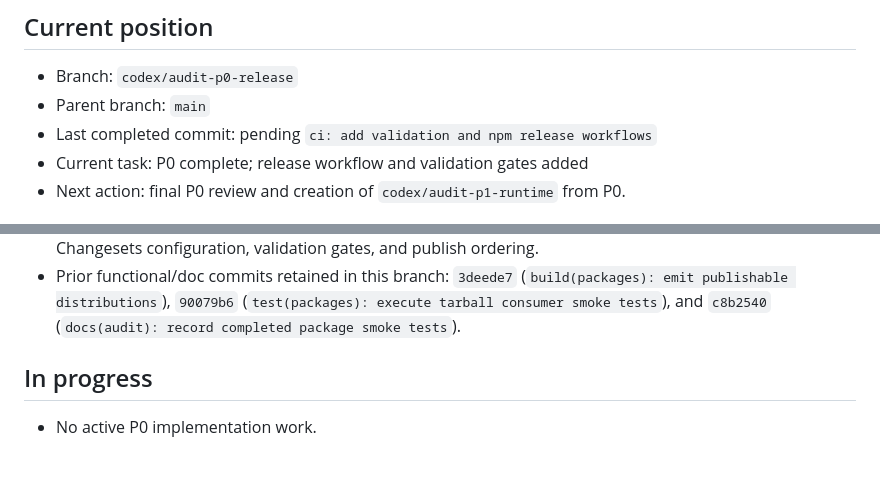
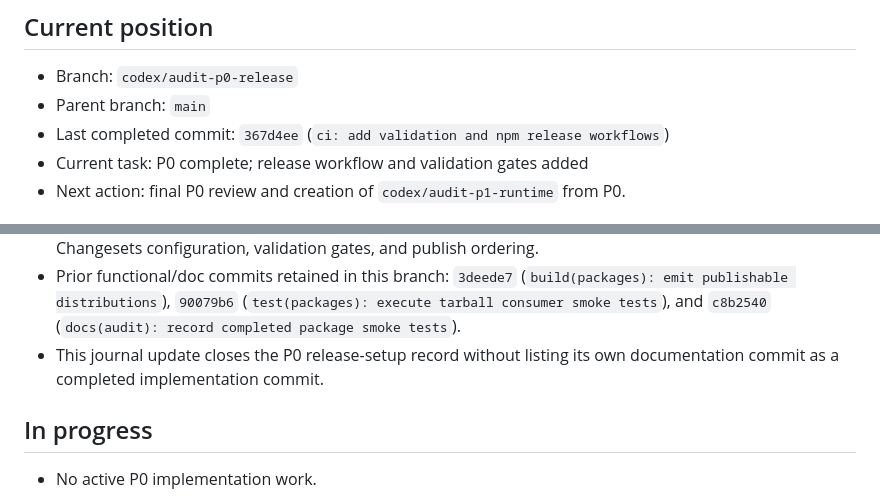
Before and after one commit to Glowhop/glow-tour, a Markdown page: AUDIT_IMPLEMENTATION_PROGRESS.md, 2 parts joined by grey strips. Drawn GitHub-style; blank space fills up the shorter version.

Commit message:
docs(audit): record completed p0 release setup

```diff
--- a/AUDIT_IMPLEMENTATION_PROGRESS.md
+++ b/AUDIT_IMPLEMENTATION_PROGRESS.md
@@ -6,7 +6,7 @@ Last updated: 2026-08-13
 
 - Branch: `codex/audit-p0-release`
 - Parent branch: `main`
-- Last completed commit: pending `ci: add validation and npm release workflows`
+- Last completed commit: `367d4ee` (`ci: add validation and npm release workflows`)
 - Current task: P0 complete; release workflow and validation gates added
 - Next action: final P0 review and creation of `codex/audit-p1-runtime` from P0.
 
@@ -30,6 +30,7 @@ Last updated: 2026-08-13
 - Added a local `release:prepare` dry-run that validates the same artifact manifest contract and prints the publish order without making a registry request.
 - Added YAML-parsing release contract tests for triggers, permissions, full-SHA action pins, token absence, Changesets configuration, validation gates, and publish ordering.
 - Prior functional/doc commits retained in this branch: `3deede7` (`build(packages): emit publishable distributions`), `90079b6` (`test(packages): execute tarball consumer smoke tests`), and `c8b2540` (`docs(audit): record completed package smoke tests`).
+- This journal update closes the P0 release-setup record without listing its own documentation commit as a completed implementation commit.
 
 ## In progress
 
```
